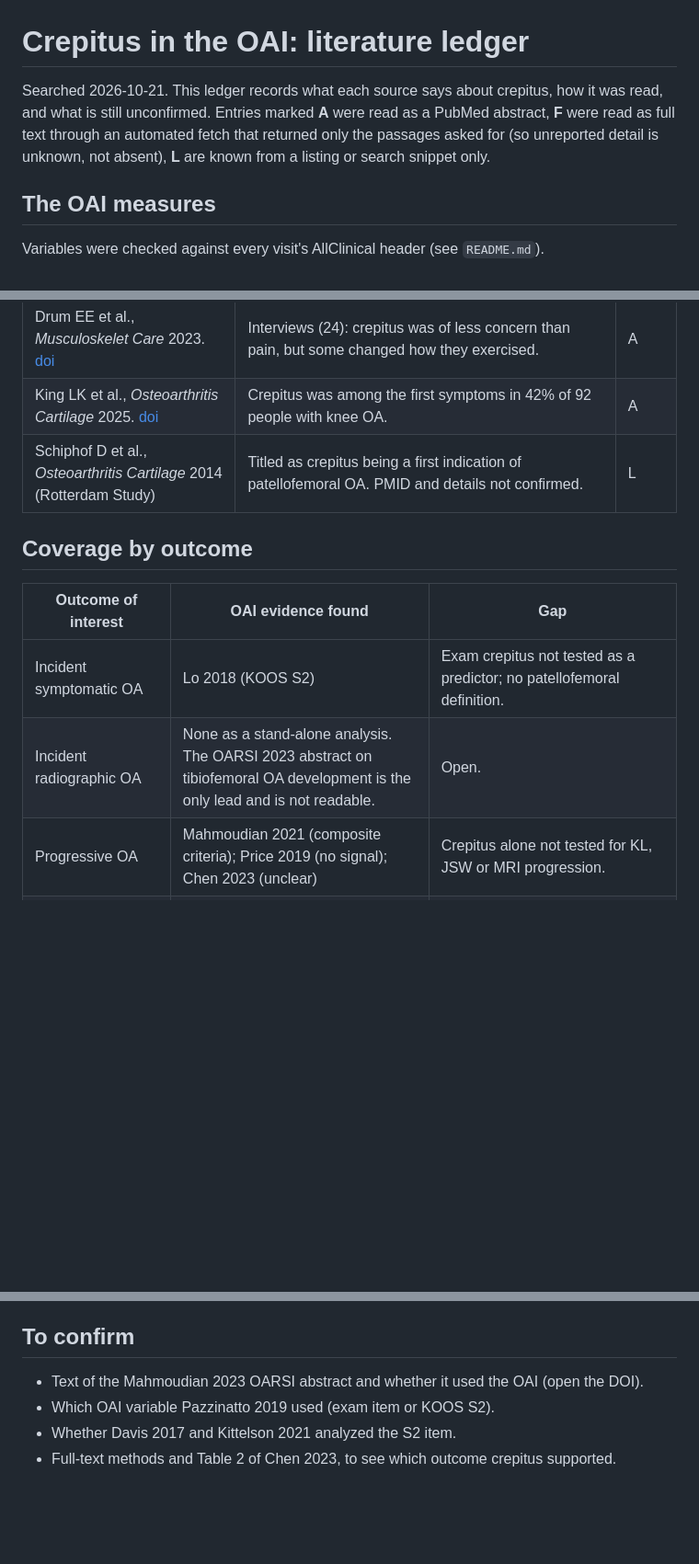
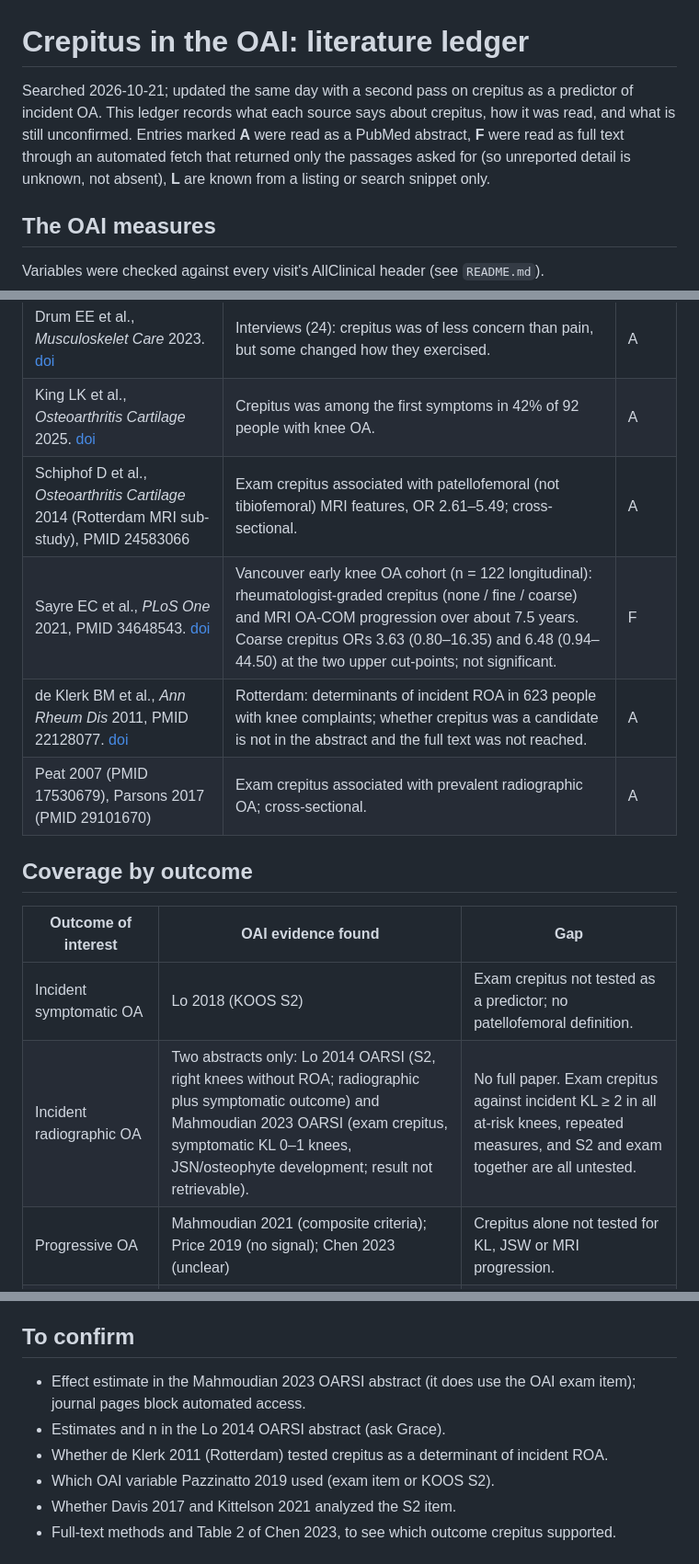
Before and after one commit to Spiewart/oai-analytics, a Markdown page: analyses/crepitus/LITERATURE.md, 3 parts joined by grey strips. Shown at 92% size. GitHub-like rendering; blank space fills up the shorter version.

Commit message:
docs(crepitus): literature ledger — second pass on crepitus as a predictor of incident OA: the Mahmoudian 2023 OARSI abstract uses the OAI exam item in symptomatic KL 0-1 knees; Lo 2014 OARSI abstract (S2, radiographic and symptomatic OA); Sayre 2021, de Klerk 2011 and cross-sectional exam studies
Co-Authored-By: Claude Opus 5.5 <noreply@anthropic.com>

```diff
--- a/analyses/crepitus/LITERATURE.md
+++ b/analyses/crepitus/LITERATURE.md
@@ -1,6 +1,6 @@
 # Crepitus in the OAI: literature ledger
 
-Searched 2026-10-21. This ledger records what each source says about crepitus, how it was read, and what is still unconfirmed. Entries marked **A** were read as a PubMed abstract, **F** were read as full text through an automated fetch that returned only the passages asked for (so unreported detail is unknown, not absent), **L** are known from a listing or search snippet only.
+Searched 2026-10-21; updated the same day with a second pass on crepitus as a predictor of incident OA. This ledger records what each source says about crepitus, how it was read, and what is still unconfirmed. Entries marked **A** were read as a PubMed abstract, **F** were read as full text through an automated fetch that returned only the passages asked for (so unreported detail is unknown, not absent), **L** are known from a listing or search snippet only.
 
 ## The OAI measures
 
@@ -50,14 +52,17 @@ WOMAC has no crepitus item. V13 and V14 carry none of the three.
 | de Oliveira Silva D et al., *Phys Ther Sport* 2018. [doi](https://doi.org/10.1016/j.ptsp.2018.06.002) | In 165 women with patellofemoral pain, crepitus was unrelated to physical activity level. | A |
 | Drum EE et al., *Musculoskelet Care* 2023. [doi](https://doi.org/10.1002/msc.1793) | Interviews (24): crepitus was of less concern than pain, but some changed how they exercised. | A |
 | King LK et al., *Osteoarthritis Cartilage* 2025. [doi](https://doi.org/10.1016/j.joca.2025.05.008) | Crepitus was among the first symptoms in 42% of 92 people with knee OA. | A |
-| Schiphof D et al., *Osteoarthritis Cartilage* 2014 (Rotterdam Study) | Titled as crepitus being a first indication of patellofemoral OA. PMID and details not confirmed. | L |
+| Schiphof D et al., *Osteoarthritis Cartilage* 2014 (Rotterdam MRI sub-study), PMID 24583066 | Exam crepitus associated with patellofemoral (not tibiofemoral) MRI features, OR 2.61–5.49; cross-sectional. | A |
+| Sayre EC et al., *PLoS One* 2021, PMID 34648543. [doi](https://doi.org/10.1371/journal.pone.0258451) | Vancouver early knee OA cohort (n = 122 longitudinal): rheumatologist-graded crepitus (none / fine / coarse) and MRI OA-COM progression over about 7.5 years. Coarse crepitus ORs 3.63 (0.80–16.35) and 6.48 (0.94–44.50) at the two upper cut-points; not significant. | F |
+| de Klerk BM et al., *Ann Rheum Dis* 2011, PMID 22128077. [doi](https://doi.org/10.1136/annrheumdis-2011-200172) | Rotterdam: determinants of incident ROA in 623 people with knee complaints; whether crepitus was a candidate is not in the abstract and the full text was not reached. | A |
+| Peat 2007 (PMID 17530679), Parsons 2017 (PMID 29101670) | Exam crepitus associated with prevalent radiographic OA; cross-sectional. | A |
 
 ## Coverage by outcome
 
 | Outcome of interest | OAI evidence found | Gap |
 |---|---|---|
 | Incident symptomatic OA | Lo 2018 (KOOS S2) | Exam crepitus not tested as a predictor; no patellofemoral definition. |
-| Incident radiographic OA | None as a stand-alone analysis. The OARSI 2023 abstract on tibiofemoral OA development is the only lead and is not readable. | Open. |
+| Incident radiographic OA | Two abstracts only: Lo 2014 OARSI (S2, right knees without ROA; radiographic plus symptomatic outcome) and Mahmoudian 2023 OARSI (exam crepitus, symptomatic KL 0–1 knees, JSN/osteophyte development; result not retrievable). | No full paper. Exam crepitus against incident KL ≥ 2 in all at-risk knees, repeated measures, and S2 and exam together are all untested. |
 | Progressive OA | Mahmoudian 2021 (composite criteria); Price 2019 (no signal); Chen 2023 (unclear) | Crepitus alone not tested for KL, JSW or MRI progression. |
 | Knee replacement | Pazzinatto 2019 (36 months, null) | No longer follow-up, time-to-event or exam-versus-self-report comparison. |
 | Activity levels | None | Open. |
@@ -73,7 +78,9 @@ WOMAC has no crepitus item. V13 and V14 carry none of the three.
 
 ## To confirm
 
-- Text of the Mahmoudian 2023 OARSI abstract and whether it used the OAI (open the DOI).
+- Effect estimate in the Mahmoudian 2023 OARSI abstract (it does use the OAI exam item); journal pages block automated access.
+- Estimates and n in the Lo 2014 OARSI abstract (ask Grace).
+- Whether de Klerk 2011 (Rotterdam) tested crepitus as a determinant of incident ROA.
 - Which OAI variable Pazzinatto 2019 used (exam item or KOOS S2).
 - Whether Davis 2017 and Kittelson 2021 analyzed the S2 item.
 - Full-text methods and Table 2 of Chen 2023, to see which outcome crepitus supported.
```
Also changed, not shown: other parts of analyses/crepitus/LITERATURE.md (+3 -1 lines).
